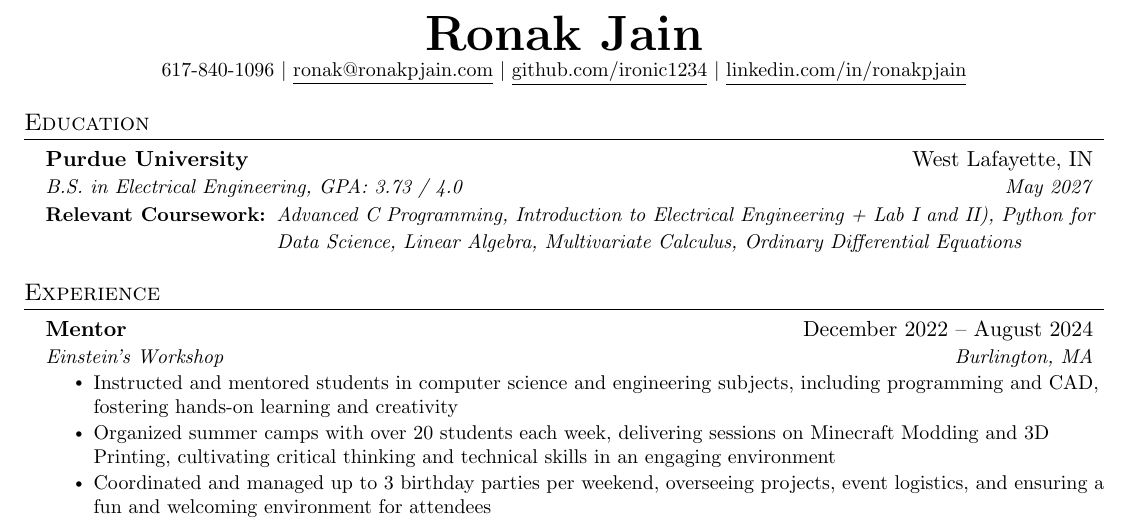
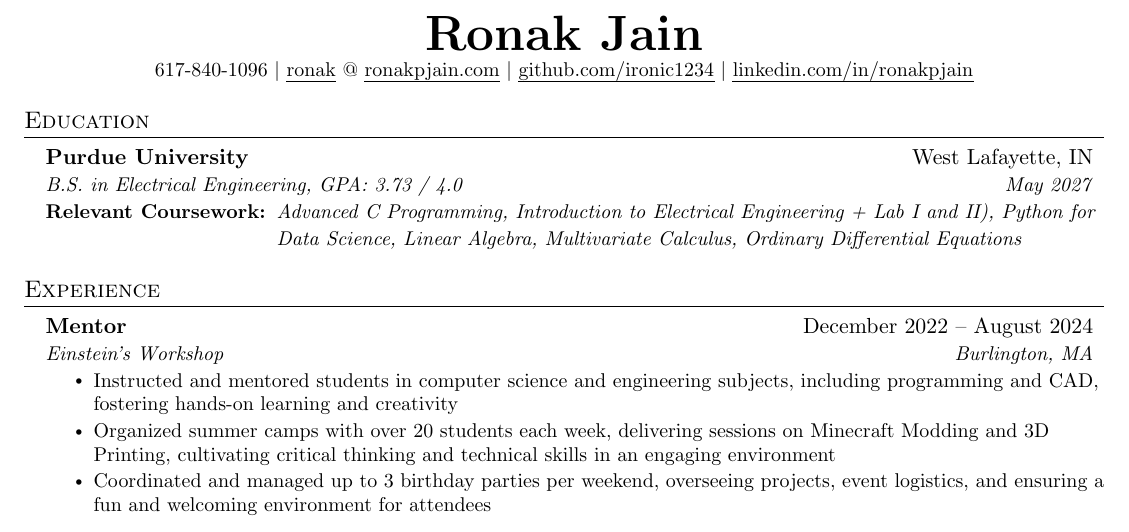
Before and after one commit to ironic1234/Resume, a LaTeX document (main.tex): part of the page, cut so that both start at the same text. Compiled offline with pdfLaTeX.

Commit message:
add website and fix underlining

```diff
--- a/main.tex
+++ b/main.tex
@@ -117,9 +117,9 @@
 %----------HEADING----------
 \begin{center}
 	\textbf{\Huge \scshape Ronak Jain} \\ \vspace{1pt}
-	\small 617-840-1096 $|$ \href{mailto:ronak@ronakpjain.com}{\underline{ronak@ronakpjain.com}} $|$
-	\href{https://github.com/ironic1234}{\underline{github.com/ironic1234}} $|$
-	\href{https://www.linkedin.com/in/ronakpjain}{\underline{linkedin.com/in/ronakpjain}}
+	\small 617-840-1096 $|$ \href{mailto:ronak@ronakpjain.com}{\uline{ronak}} @ \href{https://ronakpjain.com}{\uline{ronakpjain.com}} $|$
+	\href{https://github.com/ironic1234}{\uline{github.com/ironic1234}} $|$
+	\href{https://www.linkedin.com/in/ronakpjain}{\uline{linkedin.com/in/ronakpjain}}
 \end{center}
 
 %-----------EDUCATION-----------
```
